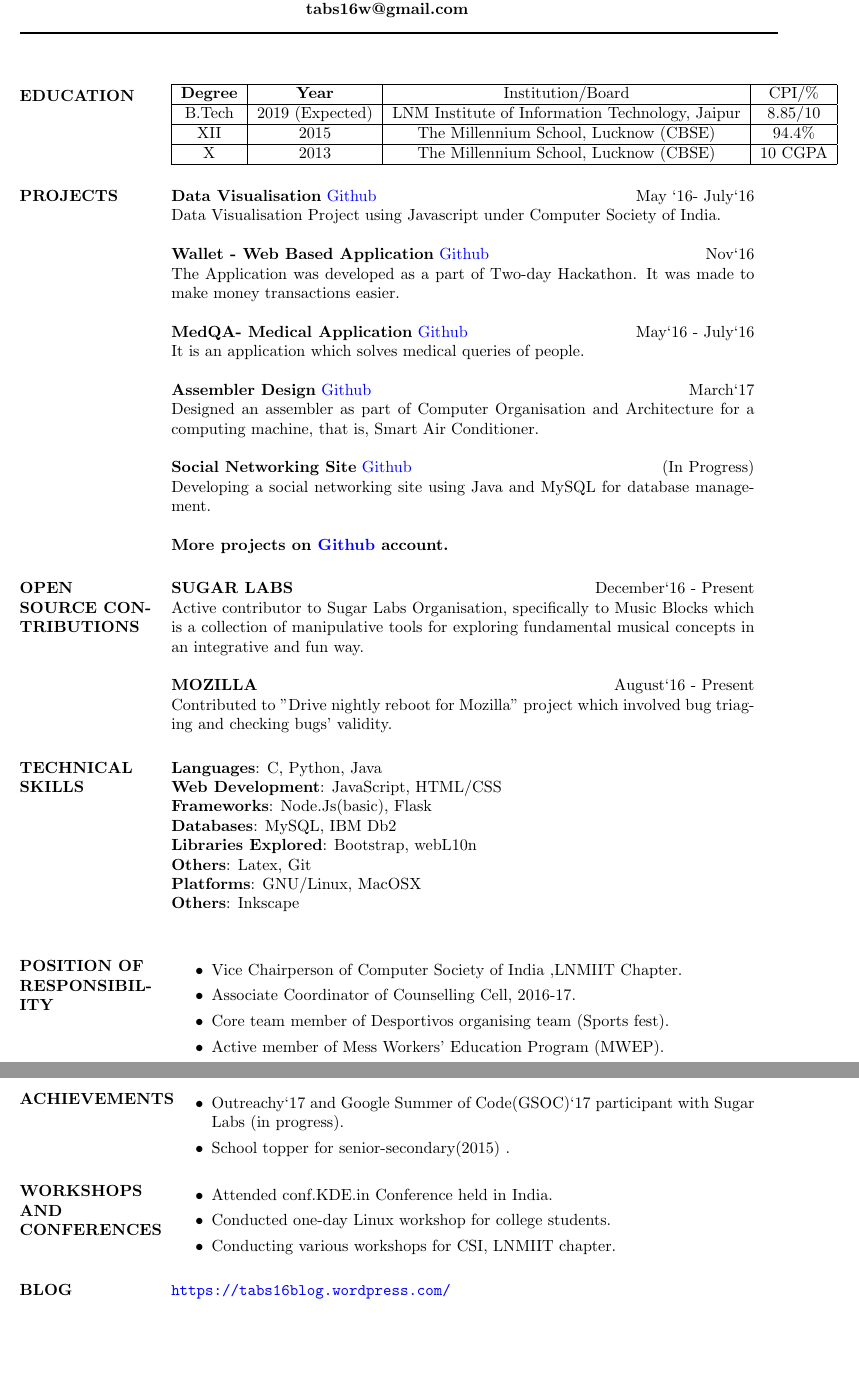
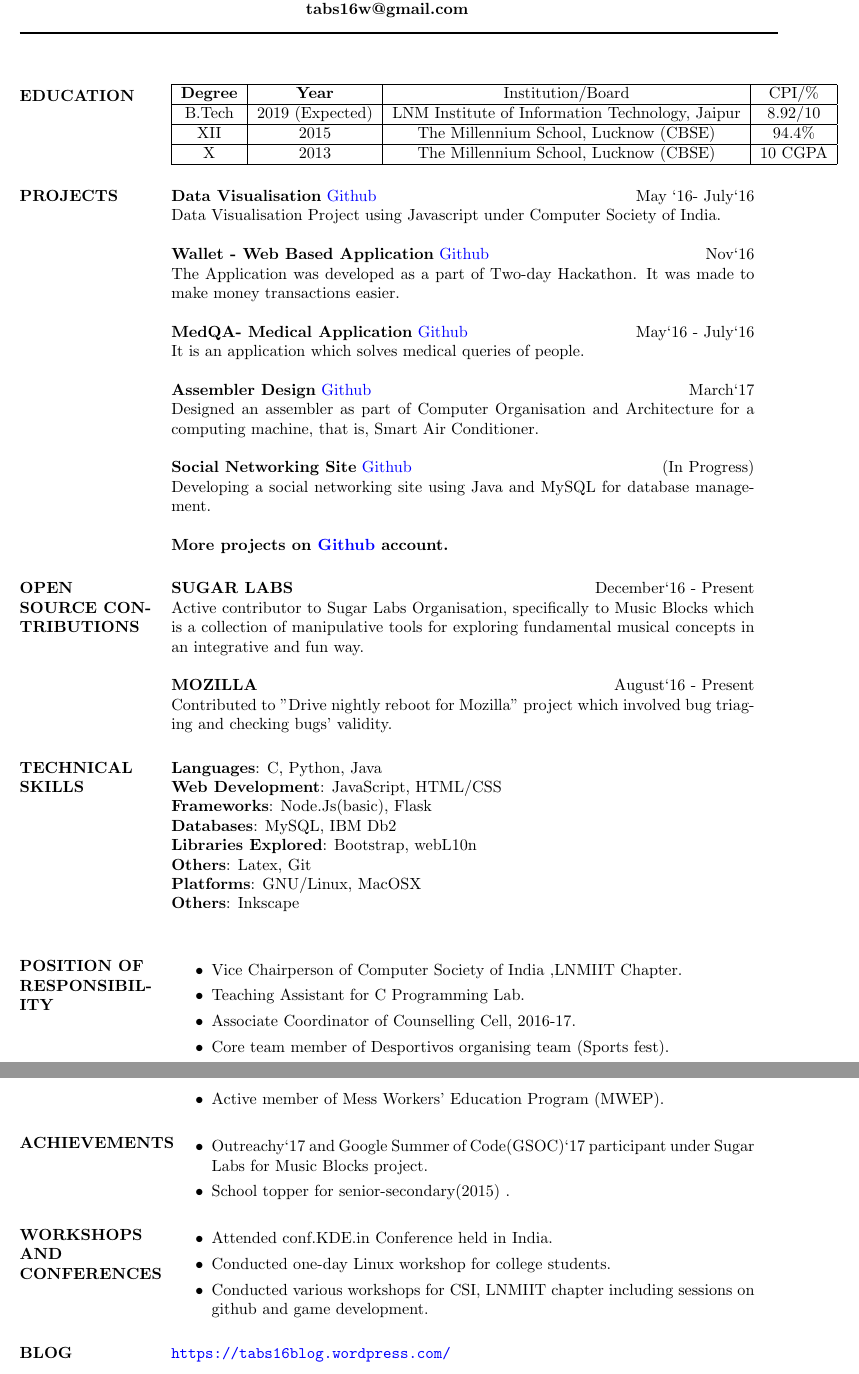
Before and after one commit to Tabs16/Resume, a LaTeX CV (Resume.tex): two parts of pages 1 and 2 of 2, joined at a grey line, cut so that both start at the same text, the shorter picture padded with empty space. Compiled offline with pdfLaTeX.

Commit message:
Resume updated

```diff
--- a/Resume.tex
+++ b/Resume.tex
@@ -28,7 +28,7 @@
 \hline
 \textbf{Degree} & \textbf{Year} & {Institution/Board} & {CPI/\%} \\
 \hline
-B.Tech & 2019 (Expected) & LNM Institute of Information Technology, Jaipur & 8.85/10 \\
+B.Tech & 2019 (Expected) & LNM Institute of Information Technology, Jaipur & 8.92/10 \\
 \hline
 XII & 2015 & The Millennium School, Lucknow (CBSE) & 94.4\% \\
 \hline
@@ -82,6 +81,7 @@ X & 2013 & The Millennium School, Lucknow (CBSE) & 10 CGPA \\
 \section{POSITION OF RESPONSIBILITY }
 	\begin{itemize}
 		\item Vice Chairperson of Computer Society of India ,LNMIIT Chapter.
+		\item Teaching Assistant for C Programming Lab.
 		\item Associate Coordinator of Counselling Cell, 2016-17.
   		\item Core team member of Desportivos organising team (Sports fest).
   		\item Active member of Mess Workers' Education Program (MWEP).
@@ -89,7 +89,7 @@ X & 2013 & The Millennium School, Lucknow (CBSE) & 10 CGPA \\
 
 \section{ACHIEVEMENTS}
 	\begin{itemize}
-		\item Outreachy`17 and Google Summer of Code(GSOC)`17 participant with Sugar Labs (in progress).
+		\item Outreachy`17 and Google Summer of Code(GSOC)`17 participant under Sugar Labs for Music Blocks project.
 		\item School topper for senior-secondary(2015) .
 	\end{itemize}
 
@@ -98,7 +98,7 @@ X & 2013 & The Millennium School, Lucknow (CBSE) & 10 CGPA \\
 	\begin{itemize}
 		\item Attended conf.KDE.in Conference held in India.
 		\item Conducted one-day Linux workshop for college students.
-		\item Conducting various workshops for CSI, LNMIIT chapter.
+		\item Conducted various workshops for CSI, LNMIIT chapter including sessions on github and game development.
 \end{itemize}
 
 \section{BLOG}
```
Also changed, not shown: Resume.pdf, Resume.tex (1 more changed lines), 1 other file.
